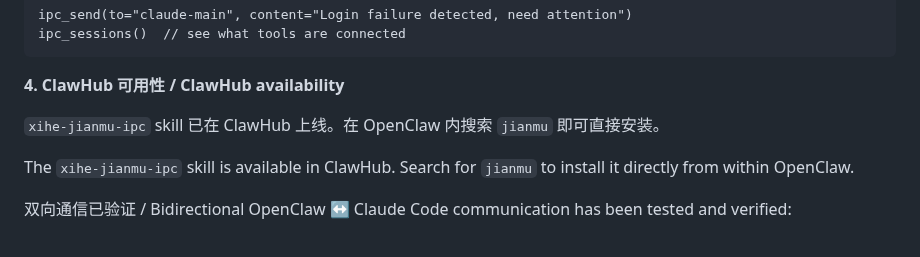
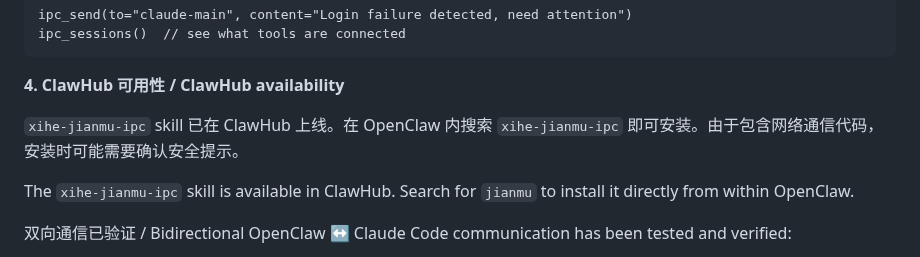
Before and after one commit to xihe-forge/xihe-jianmu-ipc, a Markdown page: README.md, the part around the change. GitHub-like rendering.

Commit message:
docs: fix ClawHub install note — mention security prompt

```diff
--- a/README.md
+++ b/README.md
@@ -199,7 +199,7 @@ ipc_sessions()  // see what tools are connected
 
 **4. ClawHub 可用性 / ClawHub availability**
 
-`xihe-jianmu-ipc` skill 已在 ClawHub 上线。在 OpenClaw 内搜索 `jianmu` 即可直接安装。
+`xihe-jianmu-ipc` skill 已在 ClawHub 上线。在 OpenClaw 内搜索 `xihe-jianmu-ipc` 即可安装。由于包含网络通信代码，安装时可能需要确认安全提示。
 
 The `xihe-jianmu-ipc` skill is available in ClawHub. Search for `jianmu` to install it directly from within OpenClaw.
 
```
